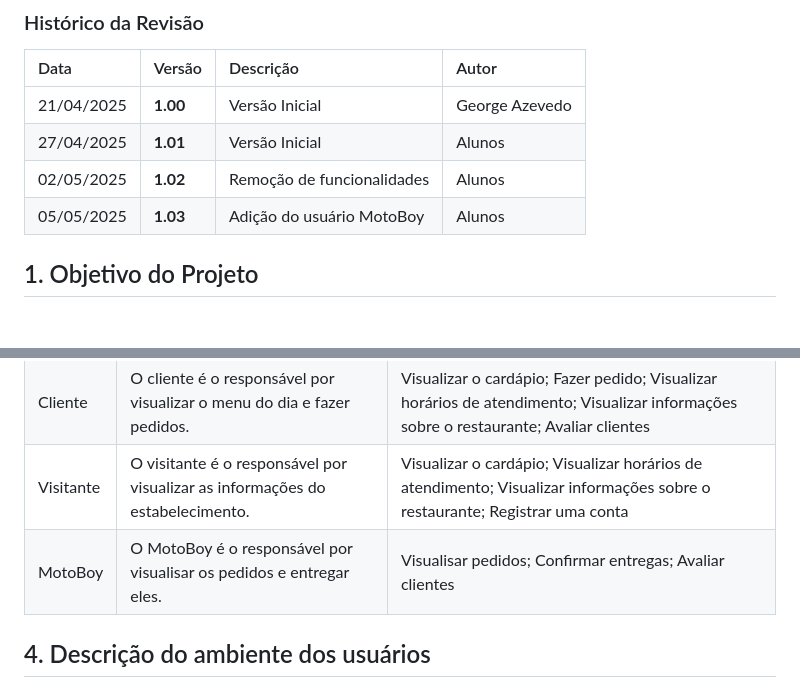
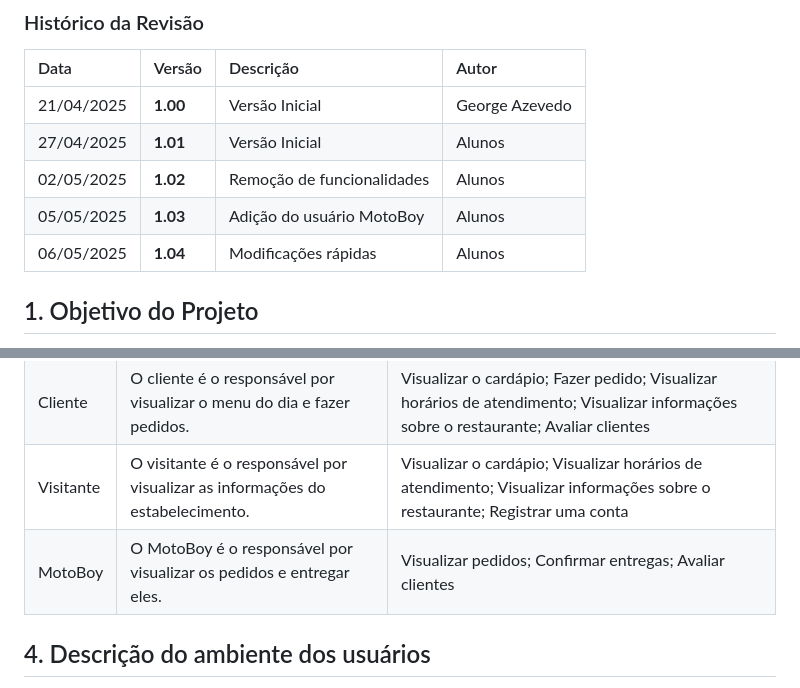
Before and after one commit to PI-InfoWeb-CNAT/Japapou, a Markdown page: docs/Documento_de_Visao.md, 2 parts joined by grey strips. Rendered like a GitHub page; blank space fills up the shorter version.

Commit message:
Modificar typos

```diff
--- a/docs/Documento_de_Visao.md
+++ b/docs/Documento_de_Visao.md
@@ -9,6 +9,7 @@
 | 27/04/2025 | **1.01** | Versão Inicial | Alunos |
 | 02/05/2025 | **1.02** | Remoção de funcionalidades | Alunos |
 | 05/05/2025 | **1.03** | Adição do usuário MotoBoy | Alunos |
+| 06/05/2025 | **1.04** | Modificações rápidas | Alunos |
 
 ## 1. Objetivo do Projeto
 **Projeto**: Sistema de comercialização de produtos de um restaurante de comida japonesa.
@@ -28,7 +28,7 @@
 | Gerente | O gerente é o responsável por administrar as vendas. | Ver relatórios das vendas; Montar cardápio; Visualizar os pedidos; Alterar o status dos pedidos |
 | Cliente | O cliente é o responsável por visualizar o menu do dia e fazer pedidos. |  Visualizar o cardápio; Fazer pedido; Visualizar horários de atendimento; Visualizar informações sobre o restaurante; Avaliar clientes |
 | Visitante | O visitante é o responsável por visualizar as informações do estabelecimento. | Visualizar o cardápio; Visualizar horários de atendimento; Visualizar informações sobre o restaurante; Registrar uma conta |
-| MotoBoy | O MotoBoy é o responsável por visualisar os pedidos e entregar eles. | Visualisar pedidos; Confirmar entregas; Avaliar clientes |
+| MotoBoy | O MotoBoy é o responsável por visualizar os pedidos e entregar eles. | Visualizar pedidos; Confirmar entregas; Avaliar clientes |
 
 ## 4. Descrição do ambiente dos usuários
 O sistema tem três tipos de usuários. Um deles é o responsável por receber os pedidos feitos via aplicação, o outro usuário é o cliente cadastrado e o terceiro é o cliente não cadastrado, chamado de visitante.
```
Also changed, not shown: other parts of docs/Documento_de_Visao.md (+0 -1 lines).
